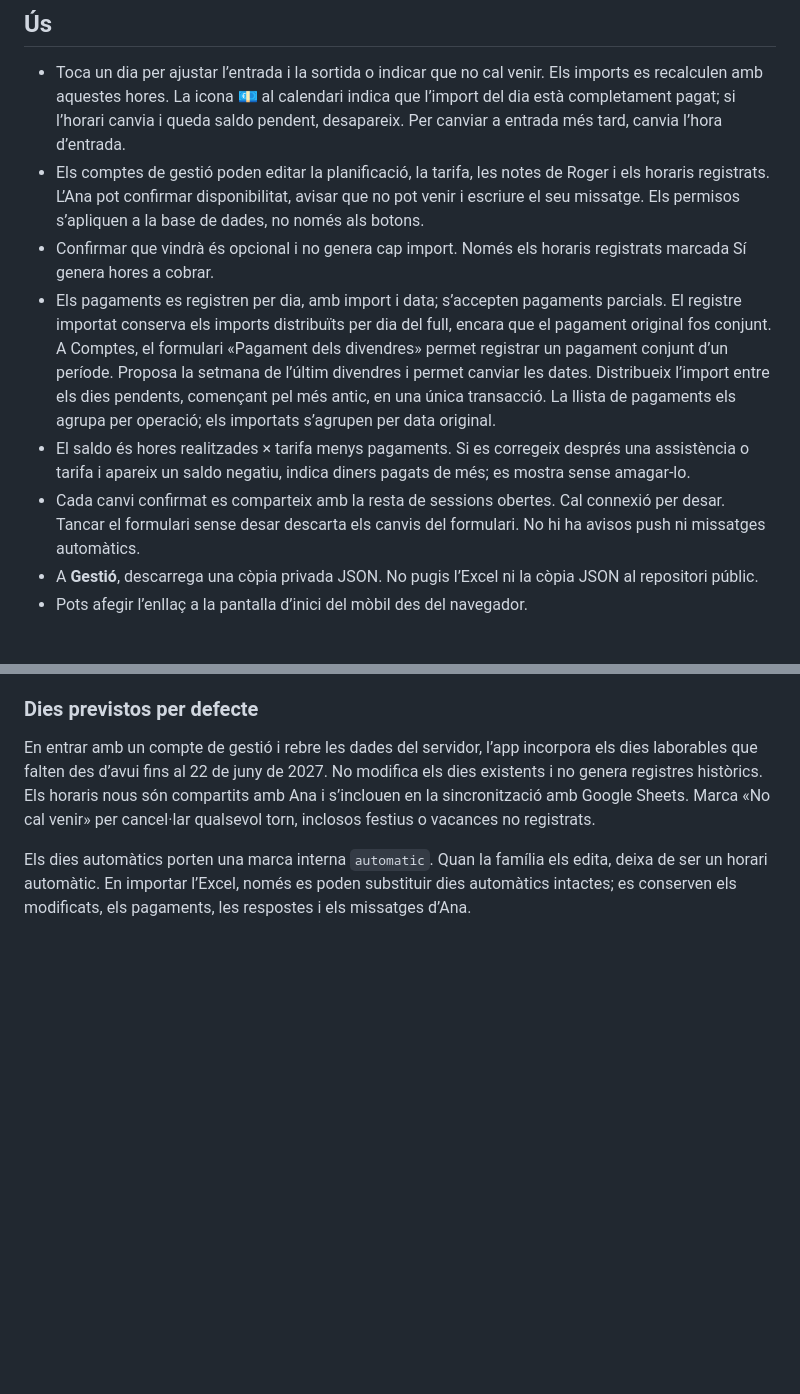
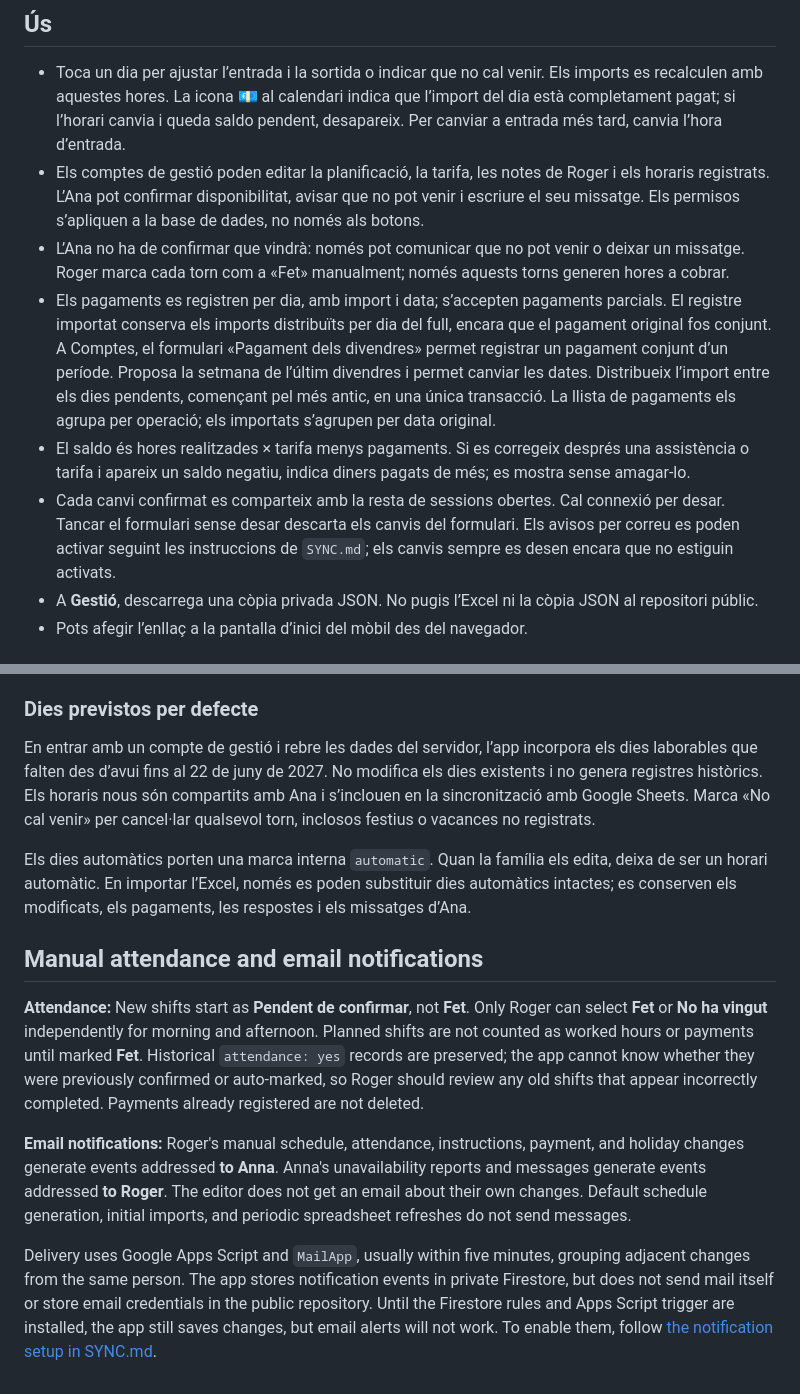
Before and after one commit to rogerbeltranps-lab/mar-pau-crew, a Markdown page: README.md, 2 parts joined by grey strips. Rendered like a GitHub page; blank space fills up the shorter version.

Commit message:
Document attendance and bidirectional email notification behavior

```diff
--- a/README.md
+++ b/README.md
@@ -17,10 +17,10 @@ Agenda compartida per a Roger i l’Ana: calendari, horaris de matí i tarda, di
 
 - Toca un dia per ajustar l’entrada i la sortida o indicar que no cal venir. Els imports es recalculen amb aquestes hores. La icona 💶 al calendari indica que l’import del dia està completament pagat; si l’horari canvia i queda saldo pendent, desapareix. Per canviar a entrada més tard, canvia l’hora d’entrada.
 - Els comptes de gestió poden editar la planificació, la tarifa, les notes de Roger i els horaris registrats. L’Ana pot confirmar disponibilitat, avisar que no pot venir i escriure el seu missatge. Els permisos s’apliquen a la base de dades, no només als botons.
-- Confirmar que vindrà és opcional i no genera cap import. Només els horaris registrats marcada Sí genera hores a cobrar.
+- L’Ana no ha de confirmar que vindrà: només pot comunicar que no pot venir o deixar un missatge. Roger marca cada torn com a «Fet» manualment; només aquests torns generen hores a cobrar.
 - Els pagaments es registren per dia, amb import i data; s’accepten pagaments parcials. El registre importat conserva els imports distribuïts per dia del full, encara que el pagament original fos conjunt. A Comptes, el formulari «Pagament dels divendres» permet registrar un pagament conjunt d’un període. Proposa la setmana de l’últim divendres i permet canviar les dates. Distribueix l’import entre els dies pendents, començant pel més antic, en una única transacció. La llista de pagaments els agrupa per operació; els importats s’agrupen per data original.
 - El saldo és hores realitzades × tarifa menys pagaments. Si es corregeix després una assistència o tarifa i apareix un saldo negatiu, indica diners pagats de més; es mostra sense amagar-lo.
-- Cada canvi confirmat es comparteix amb la resta de sessions obertes. Cal connexió per desar. Tancar el formulari sense desar descarta els canvis del formulari. No hi ha avisos push ni missatges automàtics.
+- Cada canvi confirmat es comparteix amb la resta de sessions obertes. Cal connexió per desar. Tancar el formulari sense desar descarta els canvis del formulari. Els avisos per correu es poden activar seguint les instruccions de `SYNC.md`; els canvis sempre es desen encara que no estiguin activats.
 - A **Gestió**, descarrega una còpia privada JSON. No pugis l’Excel ni la còpia JSON al repositori públic.
 - Pots afegir l’enllaç a la pantalla d’inici del mòbil des del navegador.
 
@@ -39,3 +39,11 @@ La secció privada Info Ana incorpora les cinc seccions de la pestanya Informaci
 En entrar amb un compte de gestió i rebre les dades del servidor, l’app incorpora els dies laborables que falten des d’avui fins al 22 de juny de 2027. No modifica els dies existents i no genera registres històrics. Els horaris nous són compartits amb Ana i s’inclouen en la sincronització amb Google Sheets. Marca «No cal venir» per cancel·lar qualsevol torn, inclosos festius o vacances no registrats.
 
 Els dies automàtics porten una marca interna `automatic`. Quan la família els edita, deixa de ser un horari automàtic. En importar l’Excel, només es poden substituir dies automàtics intactes; es conserven els modificats, els pagaments, les respostes i els missatges d’Ana.
+
+## Manual attendance and email notifications
+
+**Attendance:** New shifts start as **Pendent de confirmar**, not **Fet**. Only Roger can select **Fet** or **No ha vingut** independently for morning and afternoon. Planned shifts are not counted as worked hours or payments until marked **Fet**. Historical `attendance: yes` records are preserved; the app cannot know whether they were previously confirmed or auto-marked, so Roger should review any old shifts that appear incorrectly completed. Payments already registered are not deleted.
+
+**Email notifications:** Roger's manual schedule, attendance, instructions, payment, and holiday changes generate events addressed **to Anna**. Anna's unavailability reports and messages generate events addressed **to Roger**. The editor does not get an email about their own changes. Default schedule generation, initial imports, and periodic spreadsheet refreshes do not send messages.
+
+Delivery uses Google Apps Script and `MailApp`, usually within five minutes, grouping adjacent changes from the same person. The app stores notification events in private Firestore, but does not send mail itself or store email credentials in the public repository. Until the Firestore rules and Apps Script trigger are installed, the app still saves changes, but email alerts will not work. To enable them, follow [the notification setup in SYNC.md](SYNC.md#email-notifications).
```
